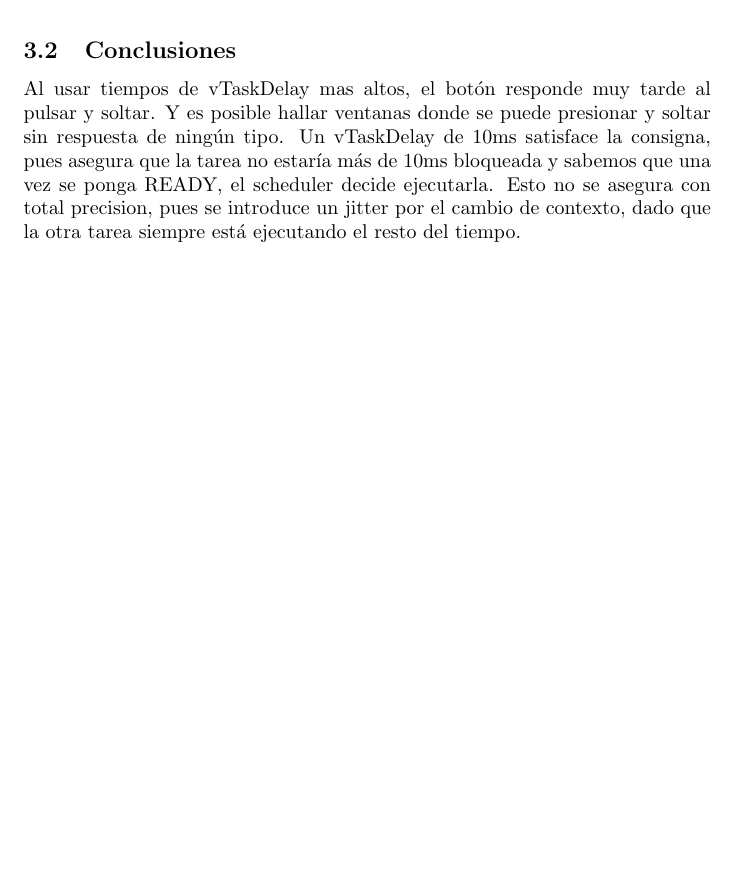
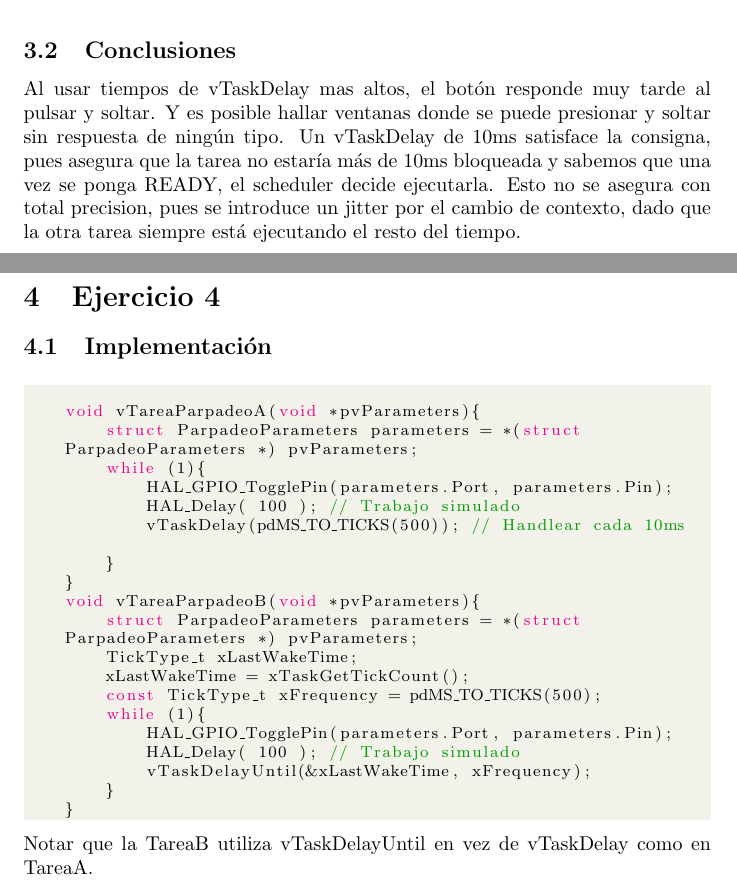
Before and after one commit to Emi-P/sistemas_de_tiempo_real, a LaTeX document (entrega.tex): part of page 5 of 5 before the commit and two parts of pages 5 and 6 of 7 after it, the two joined at a grey line, cut so that both start at the same text, the shorter picture padded with empty space. Compiled offline with pdfLaTeX.

Commit message:
escribiendo4

```diff
--- a/entrega.tex
+++ b/entrega.tex
@@ -204,3 +204,32 @@ Esto no se asegura con total precision, pues se introduce un jitter
 por el cambio de contexto, dado que la otra tarea siempre está ejecutando
 el resto del tiempo.
 
+\pagebreak
+\section{Ejercicio 4}
+\subsection{Implementación}
+\begin{lstlisting}[style=CStyle]
+
+    void vTareaParpadeoA(void *pvParameters){
+        struct ParpadeoParameters parameters = *(struct ParpadeoParameters *) pvParameters;
+        while (1){
+            HAL_GPIO_TogglePin(parameters.Port, parameters.Pin);
+            HAL_Delay( 100 ); // Trabajo simulado
+            vTaskDelay(pdMS_TO_TICKS(500)); // Handlear cada 10ms
+
+        }
+    }
+    void vTareaParpadeoB(void *pvParameters){
+        struct ParpadeoParameters parameters = *(struct ParpadeoParameters *) pvParameters;
+        TickType_t xLastWakeTime;
+        xLastWakeTime = xTaskGetTickCount();
+        const TickType_t xFrequency = pdMS_TO_TICKS(500);
+        while (1){
+            HAL_GPIO_TogglePin(parameters.Port, parameters.Pin);
+            HAL_Delay( 100 ); // Trabajo simulado
+            vTaskDelayUntil(&xLastWakeTime, xFrequency);
+        }
+    }
+\end{lstlisting}
+Notar que la TareaB utiliza vTaskDelayUntil en vez de vTaskDelay como
+en TareaA.
+\pagebreak
```
Also changed, not shown: entrega.pdf, entrega.tex (45 more changed lines).
